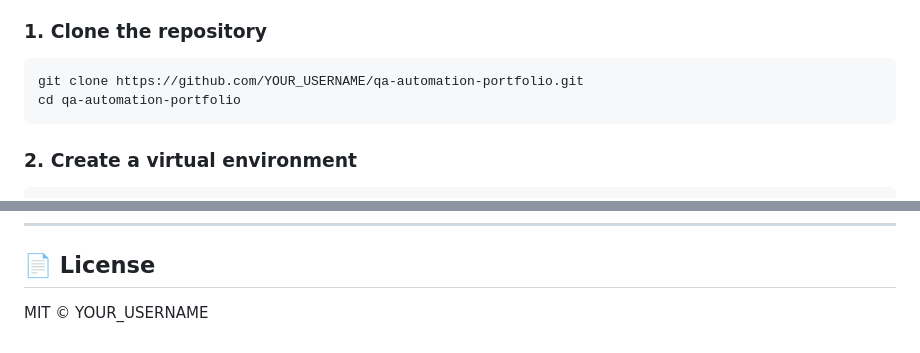
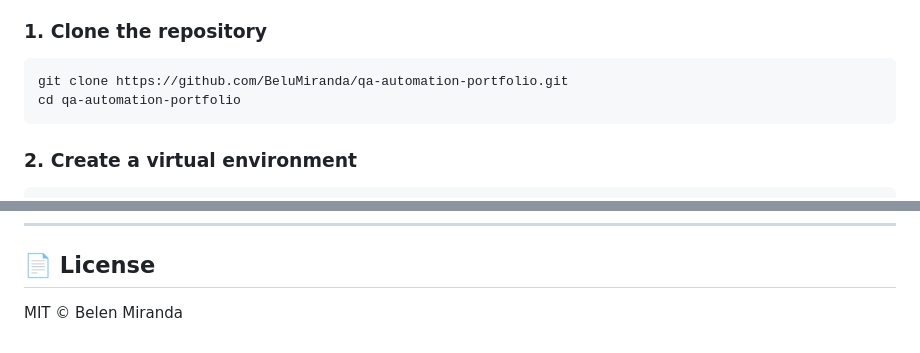
Before and after one commit to BeluMiranda/qa-automation-portfolio, a Markdown page: README.md, 2 parts joined by grey strips. Drawn GitHub-style.

````diff
--- a/README.md
+++ b/README.md
@@ -133,7 +133,7 @@ Same Sauce Demo scenarios re-implemented with Playwright.
 
 ### 1. Clone the repository
 ```bash
-git clone https://github.com/YOUR_USERNAME/qa-automation-portfolio.git
+git clone https://github.com/BeluMiranda/qa-automation-portfolio.git
 cd qa-automation-portfolio
 ```
 
@@ -251,4 +251,4 @@ _(Available after pushing to `main` and GitHub Actions completes)_
 
 ## 📄 License
 
-MIT © YOUR_USERNAME
+MIT © Belen Miranda
````
Also changed, not shown: other parts of README.md (+2 -2 lines).
